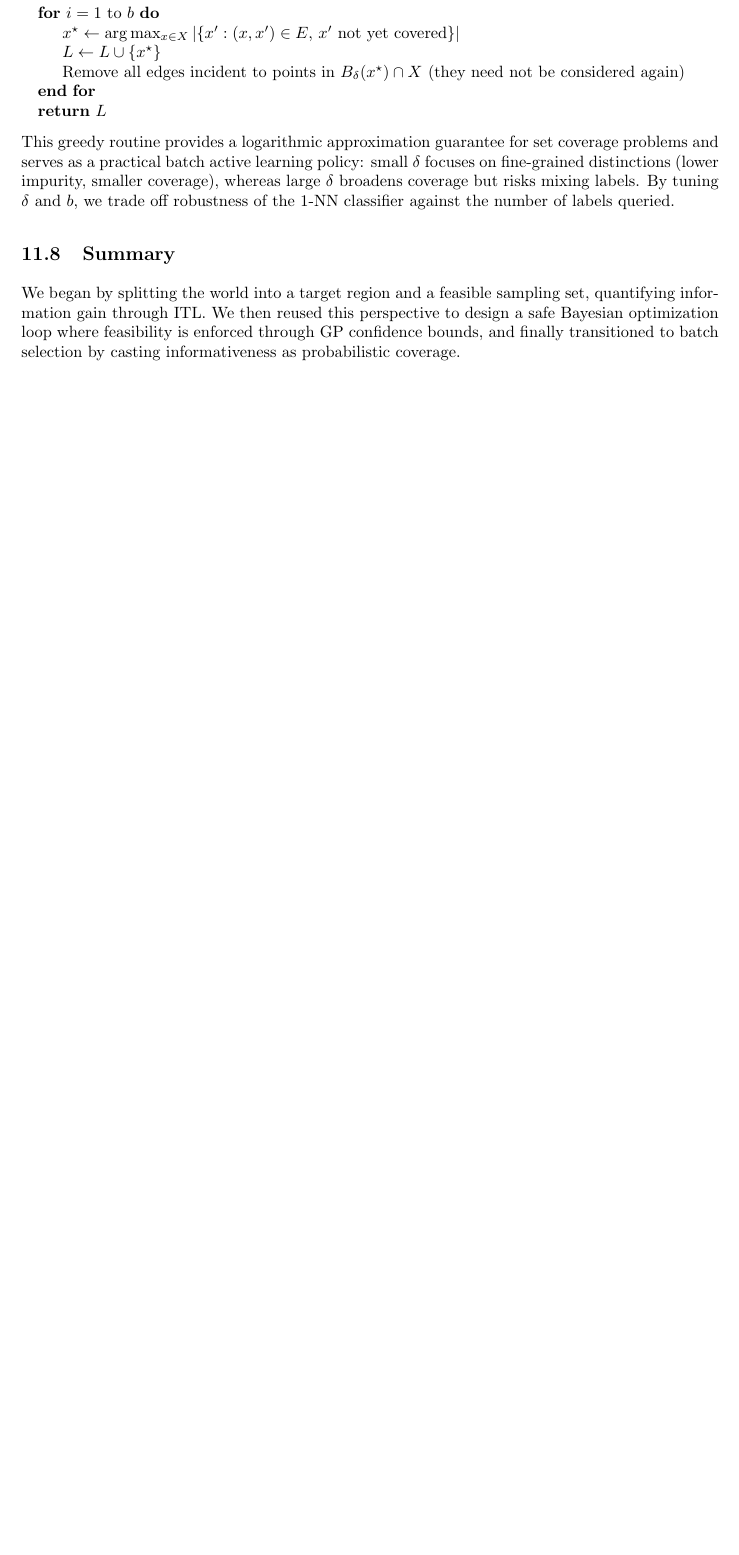
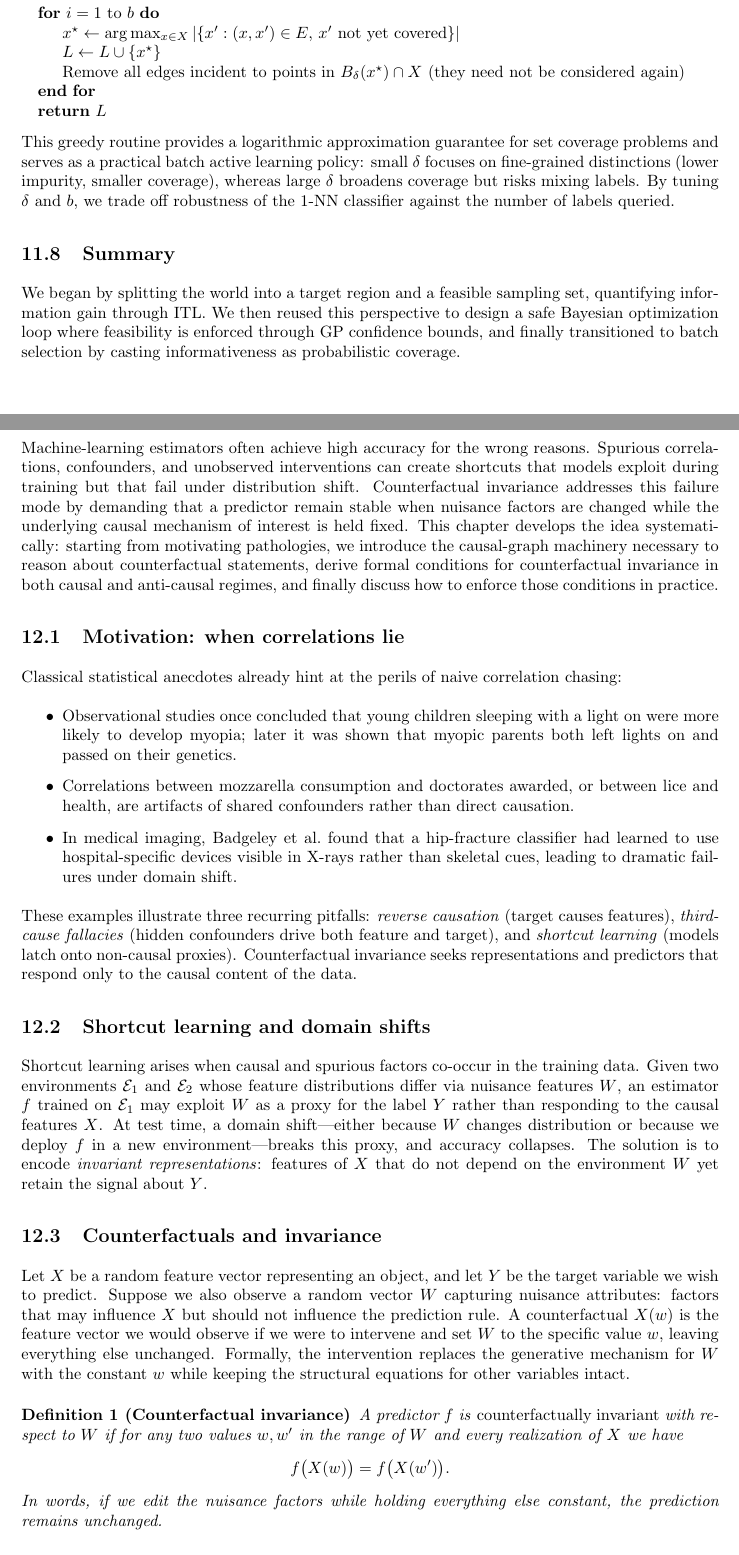
Before and after one commit to lukasdiebold/AML-Summary, a LaTeX document (main.tex, which reads x2 Counterfactual Invariance.tex): part of page 35 of 35 before the commit and two parts of pages 36 and 37 of 40 after it, the two joined at a grey line, cut so that both start at the same text, the shorter picture padded with empty space. The pictures show the PDF file main.pdf that the author committed with the source.

Commit message:
Add chapter on counterfactual invariance

```diff
--- /dev/null
+++ b/x2 Counterfactual Invariance.tex
@@ -0,0 +1,25 @@
+\section{Counterfactual Invariance}
+Machine-learning estimators often achieve high accuracy for the wrong reasons. Spurious correlations, confounders, and unobserved interventions can create shortcuts that models exploit during training but that fail under distribution shift. Counterfactual invariance addresses this failure mode by demanding that a predictor remain stable when nuisance factors are changed while the underlying causal mechanism of interest is held fixed. This chapter develops the idea systematically: starting from motivating pathologies, we introduce the causal-graph machinery necessary to reason about counterfactual statements, derive formal conditions for counterfactual invariance in both causal and anti-causal regimes, and finally discuss how to enforce those conditions in practice.
+
+\subsection{Motivation: when correlations lie}
+Classical statistical anecdotes already hint at the perils of naive correlation chasing:
+\begin{itemize}
+    \item Observational studies once concluded that young children sleeping with a light on were more likely to develop myopia; later it was shown that myopic parents both left lights on and passed on their genetics.
+    \item Correlations between mozzarella consumption and doctorates awarded, or between lice and health, are artifacts of shared confounders rather than direct causation.
+    \item In medical imaging, Badgeley et al.\ found that a hip-fracture classifier had learned to use hospital-specific devices visible in X-rays rather than skeletal cues, leading to dramatic failures under domain shift.
+\end{itemize}
+These examples illustrate three recurring pitfalls: \emph{reverse causation} (target causes features), \emph{third-cause fallacies} (hidden confounders drive both feature and target), and \emph{shortcut learning} (models latch onto non-causal proxies). Counterfactual invariance seeks representations and predictors that respond only to the causal content of the data.
+
+\subsection{Shortcut learning and domain shifts}
+Shortcut learning arises when causal and spurious factors co-occur in the training data. Given two environments $\mathcal E_1$ and $\mathcal E_2$ whose feature distributions differ via nuisance features $W$, an estimator $f$ trained on $\mathcal E_1$ may exploit $W$ as a proxy for the label $Y$ rather than responding to the causal features $X$. At test time, a domain shift—either because $W$ changes distribution or because we deploy $f$ in a new environment—breaks this proxy, and accuracy collapses. The solution is to encode \emph{invariant representations}: features of $X$ that do not depend on the environment $W$ yet retain the signal about $Y$.
+
+\subsection{Counterfactuals and invariance}
+Let $X$ be a random feature vector representing an object, and let $Y$ be the target variable we wish to predict. Suppose we also observe a random vector $W$ capturing nuisance attributes: factors that may influence $X$ but should not influence the prediction rule. A counterfactual $X(w)$ is the feature vector we would observe if we were to intervene and set $W$ to the specific value $w$, leaving everything else unchanged. Formally, the intervention replaces the generative mechanism for $W$ with the constant $w$ while keeping the structural equations for other variables intact.
+
+\begin{definition}[Counterfactual invariance]
+A predictor $f$ is \emph{counterfactually invariant} with respect to $W$ if for any two values $w, w'$ in the range of $W$ and every realization of $X$ we have
+\[
+    f\bigl(X(w)\bigr) = f\bigl(X(w')\bigr).
+\]
+In words, if we edit the nuisance factors while holding everything else constant, the prediction remains unchanged.
+\end{definition}
@@ -0,0 +30,4 @@
+\begin{itemize}
+    \item \textbf{Causal regime.} Changing features $X$ has a causal effect on $Y$, e.g., in a medical-diagnosis setting where symptoms influence the disease classification. Here we typically assume $X \rightarrow Y$.
+    \item \textbf{Anti-causal regime.} The target $Y$ causes the features $X$, e.g., in disease detection where the disease (cause) produces observable symptoms (effects). Here we model $Y \rightarrow X$.
+\end{itemize}
@@ -0,0 +44,4 @@
+\begin{itemize}
+    \item A chain $A \to B \to C$, $A \leftarrow B \to C$, or $A \leftarrow B \leftarrow C$ where the middle node $B$ is conditioned on.
+    \item A collider $A \to B \leftarrow C$ where the middle node $B$ is \emph{not} conditioned on (nor any of its descendants).
+\end{itemize}
@@ -0,0 +55,4 @@
+\begin{itemize}
+    \item \textbf{Confounding.} Hidden variables $U$ that influence both $W$ and $X$ (or $Y$) create associations that do not disappear under interventions. Simpson's paradox—where aggregated data reverses the trend observed within subgroups—is a textbook manifestation.
+    \item \textbf{Selection bias.} Conditioning on a selection variable $S$ that depends on $W$ and $X$ introduces collider bias: even independent variables become correlated when we restrict attention to samples with $S=1$ (e.g., only applicants on LinkedIn).
+\end{itemize}
@@ -0,0 +63 @@
+\begin{itemize}
@@ -0,0 +67 @@
+\end{itemize}
@@ -0,0 +74,5 @@
+  \centering
+  \includegraphics[width=0.3\textwidth]{images/anticausal.png}
+  \caption{Anti-causal regime}
+  \label{fig:anticausal}
+\end{figure}
@@ -0,0 +84,2 @@
+  \centering
+  \includegraphics[width=0.3\textwidth]{images/causal.png}
@@ -0,0 +103 @@
+\end{enumerate}
```
Also changed, not shown: main.tex (+2 -0 lines), images/anticausal.png (added), images/causal.png (added), main.pdf, x2 Counterfactual Invariance.tex (60 more changed lines).
